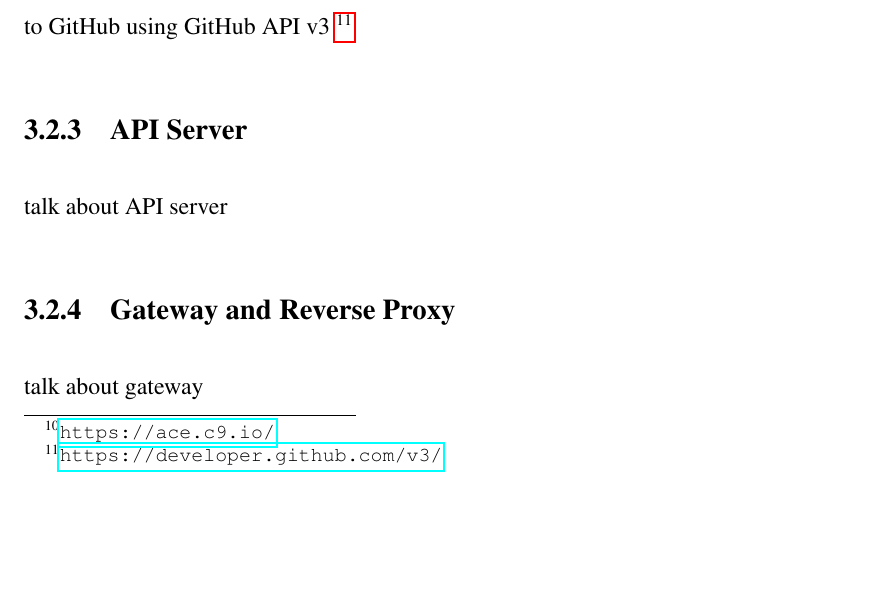
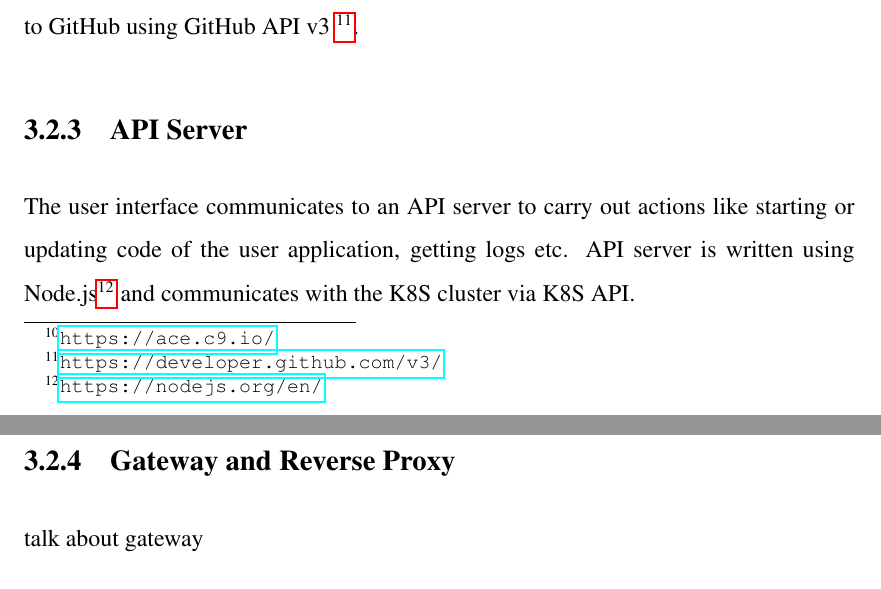
Before and after one commit to CodeAway/platform, a LaTeX thesis (report/thesis.tex): part of page 19 of 23 before the commit and two parts of pages 20 and 21 of 24 after it, the two joined at a grey line, cut so that both start at the same text, the shorter picture padded with empty space. Compiled offline with pdfLaTeX.

Commit message:
txs auto checkin

```diff
--- a/report/thesis.tex
+++ b/report/thesis.tex
@@ -277,10 +277,10 @@ The React/Redux based user interface which runs on a web browser defines how a u
 	\label{fig:codeinterface}
 \end{figure}
 
-Non-editable or non-code files are shown as Other files. Updating them or adding new files can be done through GitHub website. This is deliberatly done so as to reduce complexity of the user interface. All edits to files are stored locally and saved directly to GitHub using GitHub API v3 \footnote{\url{https://developer.github.com/v3/}}
+Non-editable or non-code files are shown as Other files. Updating them or adding new files can be done through GitHub website. This is deliberatly done so as to reduce complexity of the user interface. All edits to files are stored locally and saved directly to GitHub using GitHub API v3 \footnote{\url{https://developer.github.com/v3/}}.
 
 \subsection{API Server}
-talk about API server
+The user interface communicates to an API server to carry out actions like starting or updating code of the user application, getting logs etc. API server is written using Node.js\footnote{\url{https://nodejs.org/en/}} and communicates with the K8S cluster via K8S API.
 \subsection{Gateway and Reverse Proxy}
 talk about gateway
 \subsection{Programming Environment}
```
Also changed, not shown: report/thesis.tex (2 more changed lines).
